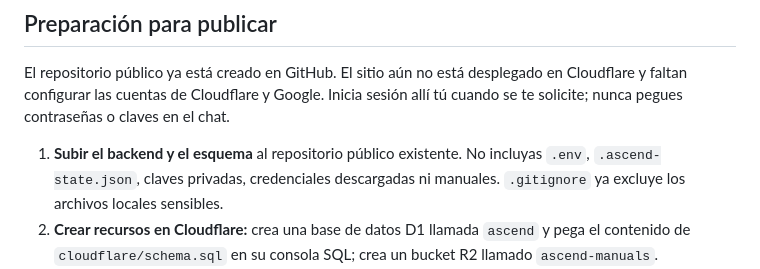
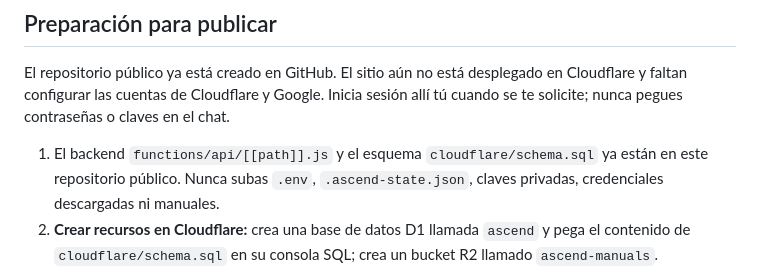
Before and after one commit to AscensoristaMallorquin/ascend-asistencia-tecnica, a Markdown page: README.md, the part around the change. Drawn GitHub-style.

Commit message:
Actualizar guía con pasos completados

```diff
--- a/README.md
+++ b/README.md
@@ -17,7 +17,7 @@ Los límites gratuitos que Cloudflare publica actualmente incluyen 100.000 solic
 
 El repositorio público ya está creado en GitHub. El sitio aún no está desplegado en Cloudflare y faltan configurar las cuentas de Cloudflare y Google. Inicia sesión allí tú cuando se te solicite; nunca pegues contraseñas o claves en el chat.
 
-1. **Subir el backend y el esquema** al repositorio público existente. No incluyas `.env`, `.ascend-state.json`, claves privadas, credenciales descargadas ni manuales. `.gitignore` ya excluye los archivos locales sensibles.
+1. El backend `functions/api/[[path]].js` y el esquema `cloudflare/schema.sql` ya están en este repositorio público. Nunca subas `.env`, `.ascend-state.json`, claves privadas, credenciales descargadas ni manuales.
 2. **Crear recursos en Cloudflare:** crea una base de datos D1 llamada `ascend` y pega el contenido de `cloudflare/schema.sql` en su consola SQL; crea un bucket R2 llamado `ascend-manuals`.
 3. **Conectar Pages con GitHub:** en Cloudflare, crea una aplicación Pages conectada al repositorio. Para una web HTML sin compilación, usa el directorio raíz como carpeta de salida. Añade bindings en la configuración de Pages Functions: D1 con variable `DB` hacia `ascend`, y R2 con variable `FILES` hacia `ascend-manuals`.
 4. En **Settings → Variables and Secrets** de Pages Functions, configura:
```
